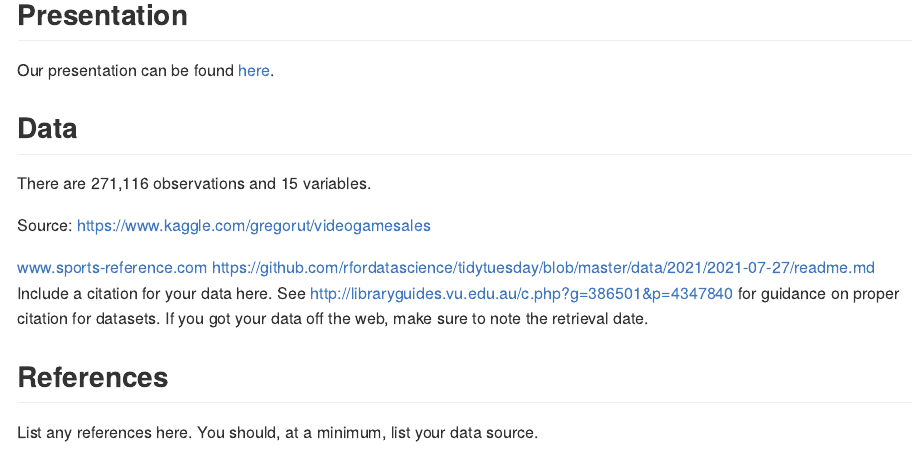
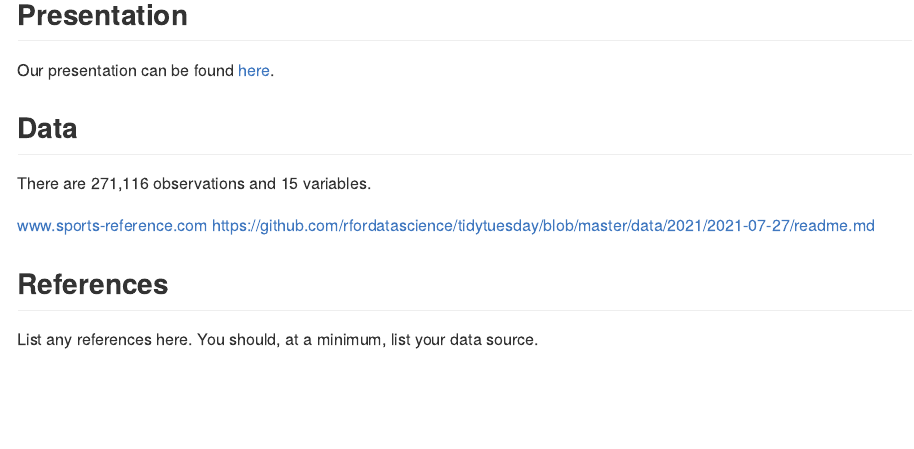
Before and after one commit to ids-s1-21/project-CPL, an R Markdown document (README.Rmd): the page in a window 1100 px wide, from 610 px down. Rendered offline with R 4.5, knitr and Pandoc, with nearby package versions; some code elsewhere in the file could not run offline.

Commit message:
codebook

```diff
--- a/README.Rmd
+++ b/README.Rmd
@@ -32,13 +32,8 @@ Our presentation can be found [here](presentation/presentation.html).
 
 There are 271,116 observations and 15 variables.
 
-Source: https://www.kaggle.com/gregorut/videogamesales
-
 www.sports-reference.com
 https://github.com/rfordatascience/tidytuesday/blob/master/data/2021/2021-07-27/readme.md
-Include a citation for your data here.
-See http://libraryguides.vu.edu.au/c.php?g=386501&p=4347840 for guidance on proper citation for datasets.
-If you got your data off the web, make sure to note the retrieval date.
 
 ## References
 
```
Also changed, not shown: data/README.md.
